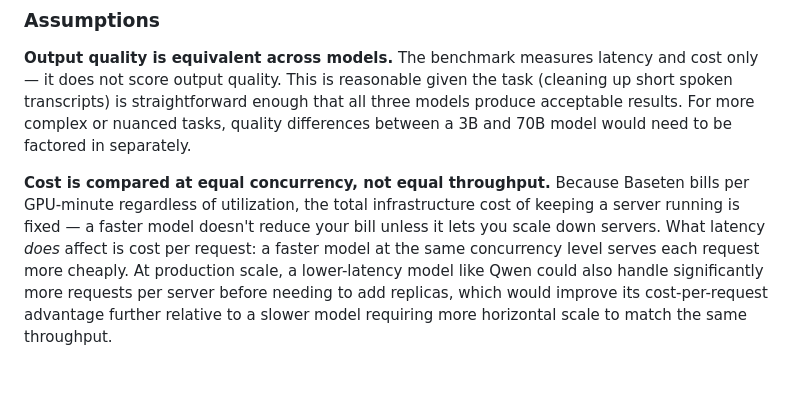
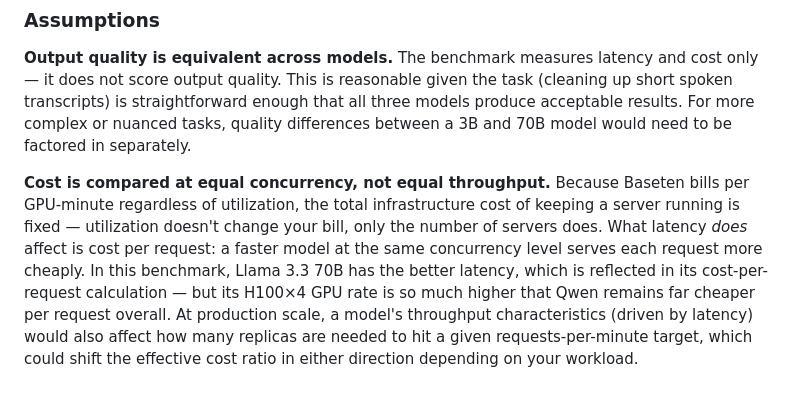
Before and after one commit to jakman91/voice-inference-benchmark, a Markdown page: README.md, the part around the change. Drawn GitHub-style.

Commit message:
Fix cost assumption: Llama has better latency, not Qwen
The previous wording incorrectly cited Qwen as the lower-latency model.
Clarified that Llama has better latency but Qwen's much cheaper GPU tier
still makes it far cheaper per request overall.

Co-Authored-By: Claude Sonnet 4.6 <noreply@anthropic.com>

```diff
--- a/README.md
+++ b/README.md
@@ -119,4 +119,4 @@ At higher concurrency the GPU serves multiple requests simultaneously, so cost i
 
 **Output quality is equivalent across models.** The benchmark measures latency and cost only — it does not score output quality. This is reasonable given the task (cleaning up short spoken transcripts) is straightforward enough that all three models produce acceptable results. For more complex or nuanced tasks, quality differences between a 3B and 70B model would need to be factored in separately.
 
-**Cost is compared at equal concurrency, not equal throughput.** Because Baseten bills per GPU-minute regardless of utilization, the total infrastructure cost of keeping a server running is fixed — a faster model doesn't reduce your bill unless it lets you scale down servers. What latency *does* affect is cost per request: a faster model at the same concurrency level serves each request more cheaply. At production scale, a lower-latency model like Qwen could also handle significantly more requests per server before needing to add replicas, which would improve its cost-per-request advantage further relative to a slower model requiring more horizontal scale to match the same throughput.
+**Cost is compared at equal concurrency, not equal throughput.** Because Baseten bills per GPU-minute regardless of utilization, the total infrastructure cost of keeping a server running is fixed — utilization doesn't change your bill, only the number of servers does. What latency *does* affect is cost per request: a faster model at the same concurrency level serves each request more cheaply. In this benchmark, Llama 3.3 70B has the better latency, which is reflected in its cost-per-request calculation — but its H100×4 GPU rate is so much higher that Qwen remains far cheaper per request overall. At production scale, a model's throughput characteristics (driven by latency) would also affect how many replicas are needed to hit a given requests-per-minute target, which could shift the effective cost ratio in either direction depending on your workload.
```
